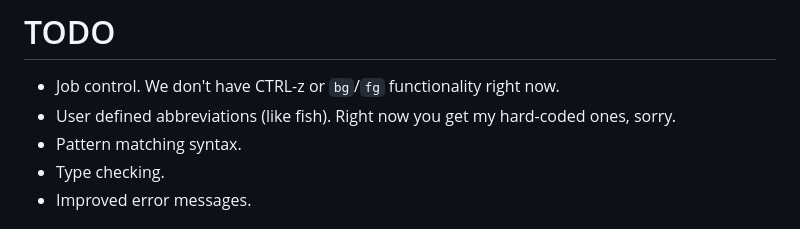
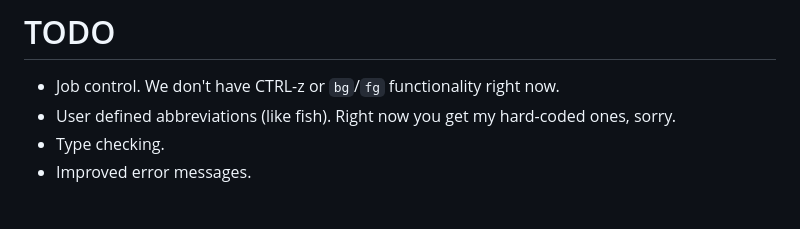
Before and after one commit to mitchpaulus/mshell, a Markdown page: README.md, the part around the change. GitHub-like rendering.

Commit message:
Remove finished todo

```diff
--- a/README.md
+++ b/README.md
@@ -83,7 +83,6 @@ Note that you'll also need the environment variable `MSHSTDLIB` pointing to the
 
 - Job control. We don't have CTRL-z or `bg`/`fg` functionality right now.
 - User defined abbreviations (like fish). Right now you get my hard-coded ones, sorry.
-- Pattern matching syntax.
 - Type checking.
 - Improved error messages.
 
```
